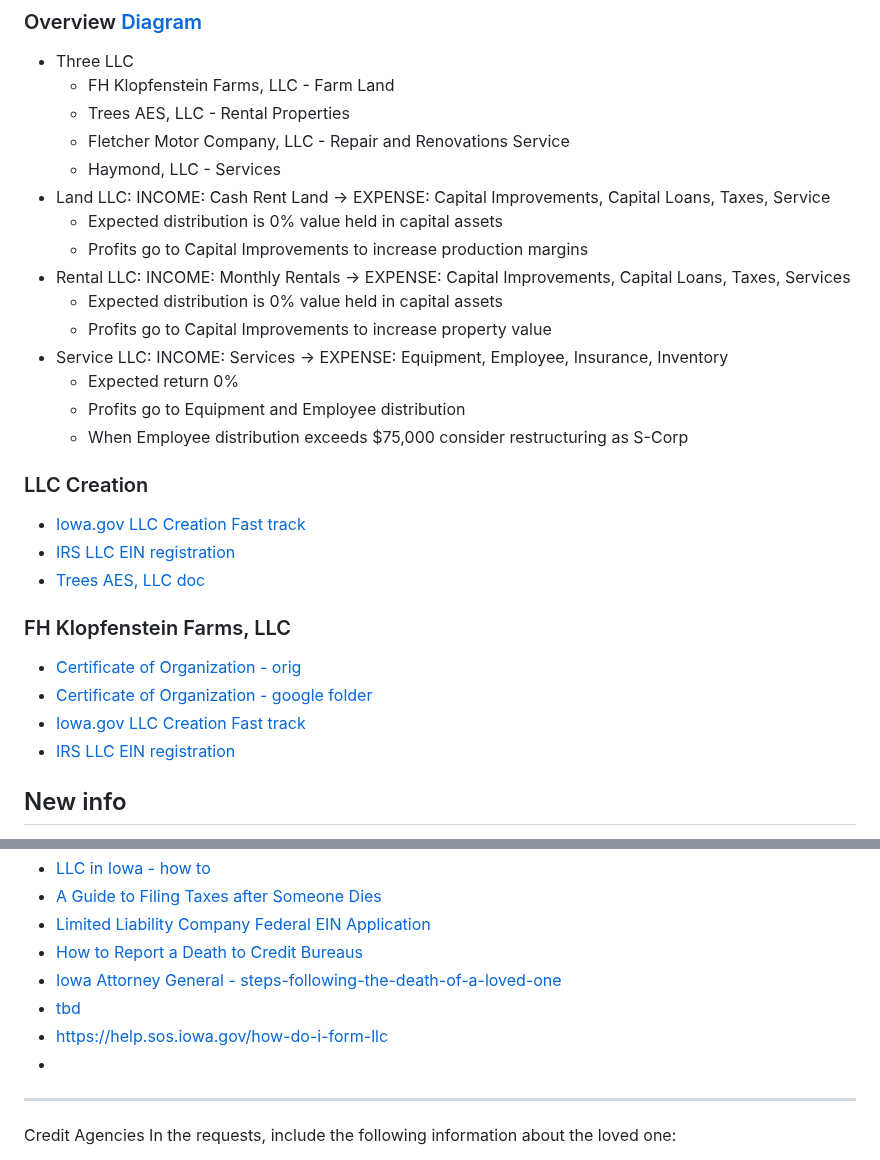
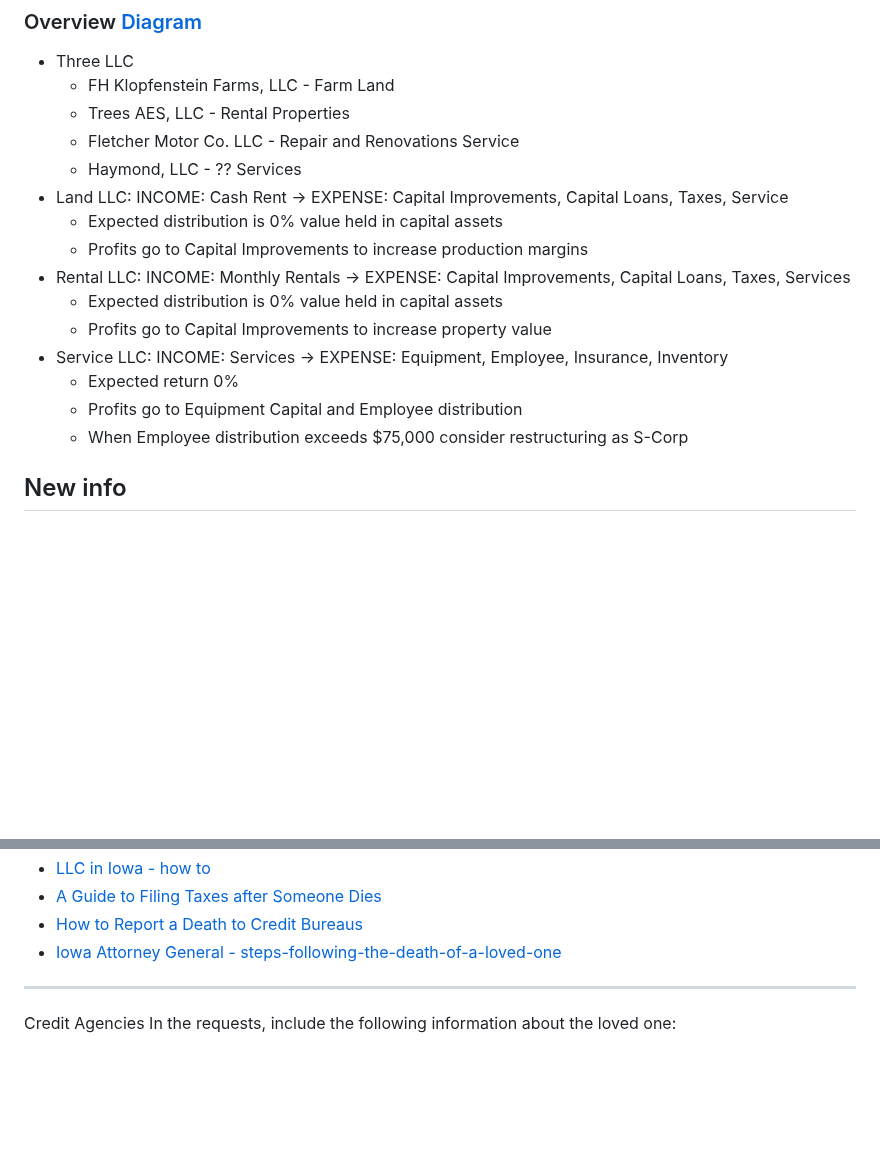
Before and after one commit to christrees/blog, a Markdown page: farm/llc.md, 2 parts joined by grey strips. GitHub-like rendering; blank space fills up the shorter version.

```diff
--- a/farm/llc.md
+++ b/farm/llc.md
@@ -5,9 +5,9 @@
 - Three LLC
   - FH Klopfenstein Farms, LLC - Farm Land
   - Trees AES, LLC - Rental Properties
-  - Fletcher Motor Company, LLC - Repair and Renovations Service
-  - Haymond, LLC - Services
-- Land LLC: INCOME: Cash Rent Land -> EXPENSE: Capital Improvements, Capital Loans, Taxes, Service
+  - Fletcher Motor Co. LLC - Repair and Renovations Service
+  - Haymond, LLC - ?? Services
+- Land LLC: INCOME: Cash Rent -> EXPENSE: Capital Improvements, Capital Loans, Taxes, Service
   - Expected distribution is 0% value held in capital assets
   - Profits go to Capital Improvements to increase production margins
 - Rental LLC: INCOME: Monthly Rentals -> EXPENSE: Capital Improvements, Capital Loans, Taxes, Services
@@ -15,18 +15,8 @@
   - Profits go to Capital Improvements to increase property value
 - Service LLC: INCOME: Services -> EXPENSE: Equipment, Employee, Insurance, Inventory
   - Expected return 0%
-  - Profits go to Equipment and Employee distribution
+  - Profits go to Equipment Capital and Employee distribution
   - When Employee distribution exceeds $75,000 consider restructuring as S-Corp
 
-### LLC Creation
-- [Iowa.gov LLC Creation Fast track](https://filings.sos.iowa.gov/Account/Login?ReturnUrl=%2fForm%2fCertificate-of-Organization-LLC)
-- [IRS LLC EIN registration](https://irs-federal-ein-number.com/form/limited-liability-company)
-- [Trees AES, LLC doc](https://www.rocketlawyer.com/app.rl/docManager/fb2a35c7-3d24-429a-bc4f-2d2d921c9766)
-
-### FH Klopfenstein Farms, LLC
-- [Certificate of Organization - orig](https://docs.google.com/document/d/1Mtk1Pu-2h4_POV4CH-oZEcqgs9W787CLlqtm0OFN9_I/edit)
-- [Certificate of Organization - google folder](https://drive.google.com/drive/folders/1Mmve6EB6fLKasGB5SgA9U2fpKm-usqxB)
-- [Iowa.gov LLC Creation Fast track](https://filings.sos.iowa.gov/Account/Login?ReturnUrl=%2fForm%2fCertificate-of-Organization-LLC)
-- [IRS LLC EIN registration](https://irs-federal-ein-number.com/form/limited-liability-company)
 
 ## New info
@@ -36,11 +23,7 @@
 - [LLC in Iowa - how to](https://www.legalzoom.com/articles/how-to-start-an-llc-in-iowa)
 - [A Guide to Filing Taxes after Someone Dies](https://everloved.com/articles/post-death-logistics/a-guide-to-filing-taxes-after-someone-dies/?gad=1&gclid=CjwKCAjwpayjBhAnEiwA-7ena3Yp7JuFygMVCSCUVdrfQCvCNYYF_CjPlhSiaIVp57lwq0dR7asiVhoCbhoQAvD_BwE)
-- [Limited Liability Company Federal EIN Application](https://irs-federal-ein-number.com/form/limited-liability-company)
 - [How to Report a Death to Credit Bureaus](https://everloved.com/articles/post-death-logistics/how-to-report-a-death-to-credit-bureaus/)
 - [Iowa Attorney General - steps-following-the-death-of-a-loved-one](https://www.iowaattorneygeneral.gov/for-consumers/general-consumer-information/steps-following-the-death-of-a-loved-one)
-- [tbd]()
-- [https://help.sos.iowa.gov/how-do-i-form-llc](https://help.sos.iowa.gov/how-do-i-form-llc)
--
 
 ---
 Credit Agencies
```
Also changed, not shown: other parts of farm/llc.md (+0 -3 lines).
